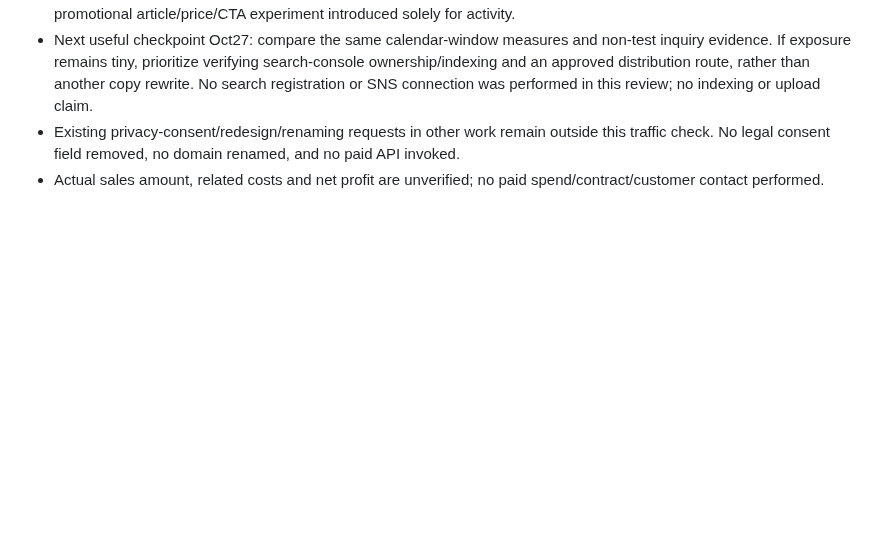
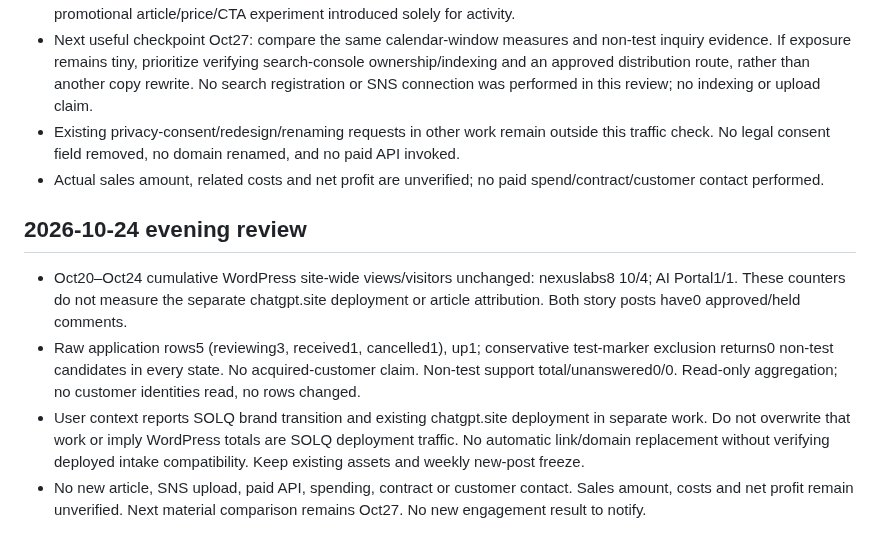
Before and after one commit to holykjh1425-stack/jubilant-computing-machine, a Markdown page: BLOG_TRAFFIC_STATUS.md, the part around the change. GitHub-like rendering; blank space fills up the shorter version.

Commit message:
Record Oct24 unchanged traffic and exclude additional test record

```diff
--- a/BLOG_TRAFFIC_STATUS.md
+++ b/BLOG_TRAFFIC_STATUS.md
@@ -54,3 +54,10 @@ Latest aggregate during this review: reviewing2, received1, cancelled1 (total4);
 - Next useful checkpoint Oct27: compare the same calendar-window measures and non-test inquiry evidence. If exposure remains tiny, prioritize verifying search-console ownership/indexing and an approved distribution route, rather than another copy rewrite. No search registration or SNS connection was performed in this review; no indexing or upload claim.
 - Existing privacy-consent/redesign/renaming requests in other work remain outside this traffic check. No legal consent field removed, no domain renamed, and no paid API invoked.
 - Actual sales amount, related costs and net profit are unverified; no paid spend/contract/customer contact performed.
+
+
+## 2026-10-24 evening review
+- Oct20–Oct24 cumulative WordPress site-wide views/visitors unchanged: nexuslabs8 10/4; AI Portal1/1. These counters do not measure the separate chatgpt.site deployment or article attribution. Both story posts have0 approved/held comments.
+- Raw application rows5 (reviewing3, received1, cancelled1), up1; conservative test-marker exclusion returns0 non-test candidates in every state. No acquired-customer claim. Non-test support total/unanswered0/0. Read-only aggregation; no customer identities read, no rows changed.
+- User context reports SOLQ brand transition and existing chatgpt.site deployment in separate work. Do not overwrite that work or imply WordPress totals are SOLQ deployment traffic. No automatic link/domain replacement without verifying deployed intake compatibility. Keep existing assets and weekly new-post freeze.
+- No new article, SNS upload, paid API, spending, contract or customer contact. Sales amount, costs and net profit remain unverified. Next material comparison remains Oct27. No new engagement result to notify.
```
